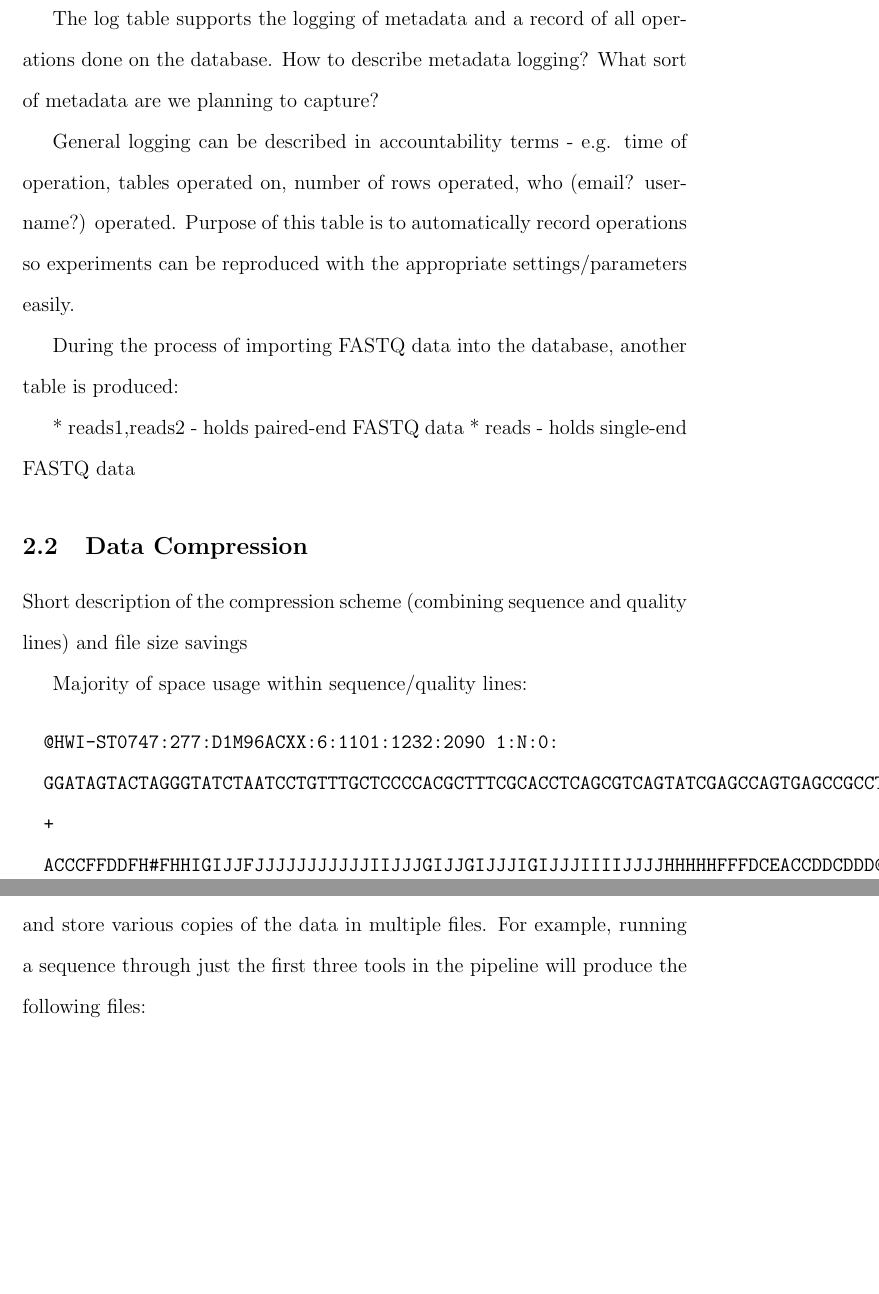
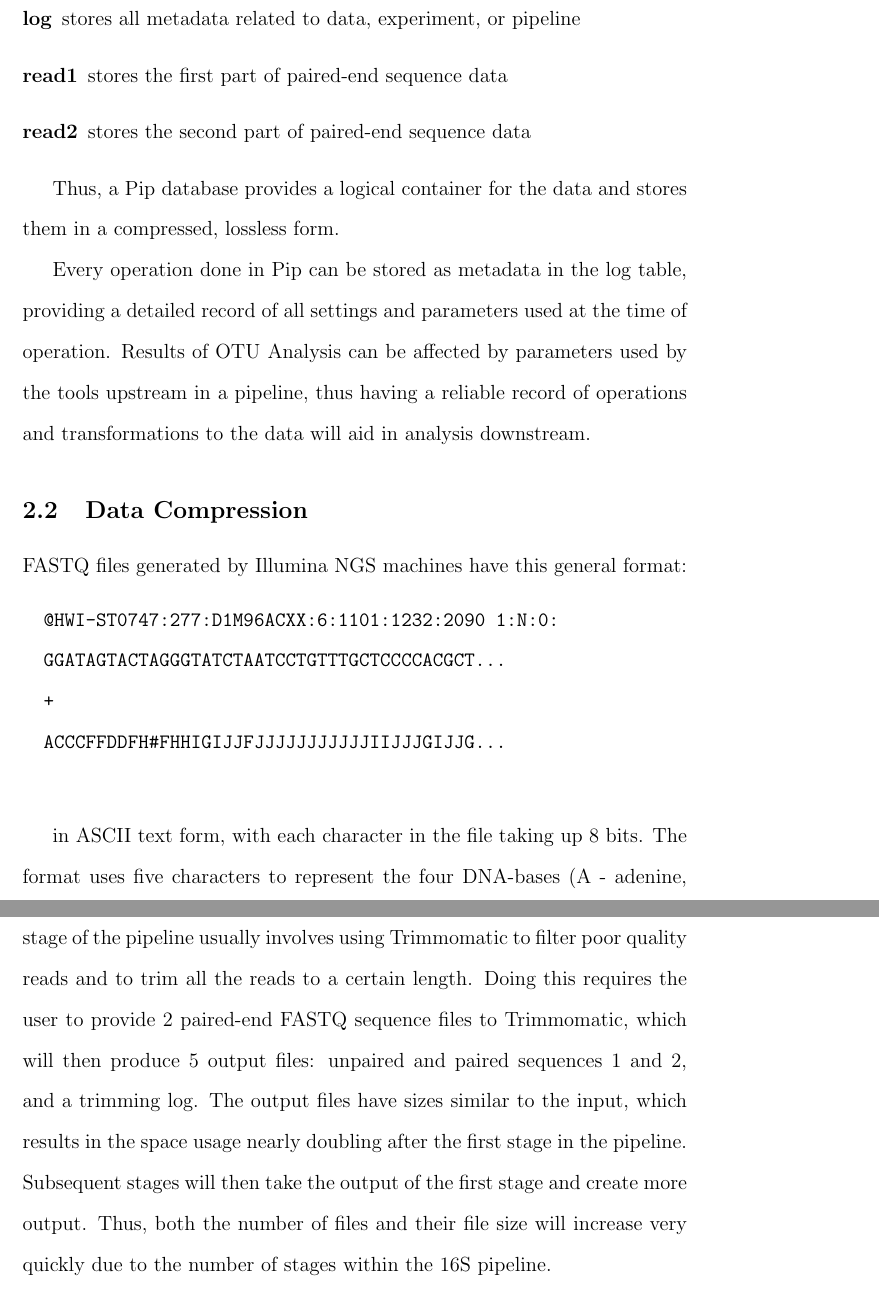
Before and after one commit to accoleon/pipping, a LaTeX thesis (thesis/thesis.tex): two parts of pages 5 and 6 of 10 before the commit and two parts of pages 5 and 7 of 10 after it, joined at a grey line, cut at the place of the change, the shorter picture padded with empty space. Compiled offline with pdfLaTeX.

Commit message:
first draft.

```diff
--- a/thesis/thesis.tex
+++ b/thesis/thesis.tex
@@ -58,2 +58,5 @@
 		\item[offset] randomized offsets to aid 16S sequencing
 		\item[barcode] experiment identifier
+		\item[log] stores all metadata related to data, experiment, or pipeline
+		\item[read1] stores the first part of paired-end sequence data
+		\item[read2] stores the second part of paired-end sequence data
@@ -61,31 +63,25 @@
 	\end{description}
 
-	The log table supports the logging of metadata and a record of all operations done on the database.
-	How to describe metadata logging? What sort of metadata are we planning to capture?
+	Thus, a Pip database provides a logical container for the data and stores them
+	in a compressed, lossless form.
 
-	General logging can be described in accountability terms - e.g. time of operation, tables operated on,
-	number of rows operated, who (email? username?) operated. Purpose of this table
-	is to automatically record operations so experiments can be reproduced with the
-	appropriate settings/parameters easily.
+	Every operation done in Pip can be stored as metadata in the log table, providing a
+	detailed record of all settings and parameters used at the time of operation.
+	Results of OTU Analysis can be affected by parameters used by the tools upstream
+	in a pipeline, thus having a reliable record of operations and transformations
+	to the data will aid in analysis downstream.
 
-	During the process of importing FASTQ data into the database, another table is produced:
-
-	* reads1,reads2 - holds paired-end FASTQ data
-	* reads - holds single-end FASTQ data
 	% subsection database_structure (end)
 
 	\subsection{Data Compression} % (fold)
 	\label{sub:data_compression}
-	Short description of the compression scheme (combining sequence and quality lines)
-	and file size savings
-
-	Majority of space usage within sequence/quality lines:
+	FASTQ files generated by Illumina NGS machines have this general format:
 	\begin{verbatim}
 		@HWI-ST0747:277:D1M96ACXX:6:1101:1232:2090 1:N:0:
-		GGATAGTACTAGGGTATCTAATCCTGTTTGCTCCCCACGCTTTCGCACCTCAGCGTCAGTATCGAGCCAGTGAGCCGCCTTCGCCACTGGTGTTCCTCCGAATATCTACGAATTTCACTGCTACACGCGGAATTCCATCCCCCTCTACCGT
+		GGATAGTACTAGGGTATCTAATCCTGTTTGCTCCCCACGCT...
 		+
-		ACCCFFDDFH#FHHIGIJJFJJJJJJJJJJJIIJJJGIJJGIJJJIGIJJJIIIIJJJJHHHHHFFFDCEACCDDCDDD@BDDDDBDDDDDDDDDDDDDBBB@BDEEACDDDDDDDEDDCCDDDADBBDDDDDDDDECCBDDDB@9@AA<<
-
-		ATCGN #$%&'()*+,-./0123456789:;<=>?@ABCDEFGHIJ
+		ACCCFFDDFH#FHHIGIJJFJJJJJJJJJJJIIJJJGIJJG...
 	\end{verbatim}
 
+	in ASCII text form, with each character in the file taking up 8 bits. The format
+	uses five characters to represent the four DNA-bases (A - adenine, T - thymine,
@@ -133,10 +123,16 @@
 	\end{table}
 
 	Traditionally, the way to manage the various formats was to transform and store
-	various copies of the data in multiple files. For example, running a sequence through
-	just the first three tools in the pipeline will produce the following files:
-
-	(General list of files? Number of files?)
+	various copies of the data in multiple files. For example, the first stage of
+	the pipeline usually involves using Trimmomatic to filter poor quality reads
+	and to trim all the reads to a certain length. Doing this requires the user to
+	provide 2 paired-end FASTQ sequence files to Trimmomatic, which will then produce
+	5 output files: unpaired and paired sequences 1 and 2, and a trimming log. The
+	output files have sizes similar to the input, which results in the space usage
+	nearly doubling after the first stage in the pipeline. Subsequent stages will
+	then take the output of the first stage and create more output. Thus, both
+	the number of files and their file size will increase very quickly due to the
+	number of stages within the 16S pipeline.
 
 	Using a plug-in architecture, Pip can ``stream'' sequence data to tools in the
 	pipeline without writing to files on disk. Pip uses UNIX Named Pipes to
```
Also changed, not shown: thesis/thesis.pdf, thesis/thesis.tex (91 more changed lines), 3 other files.
